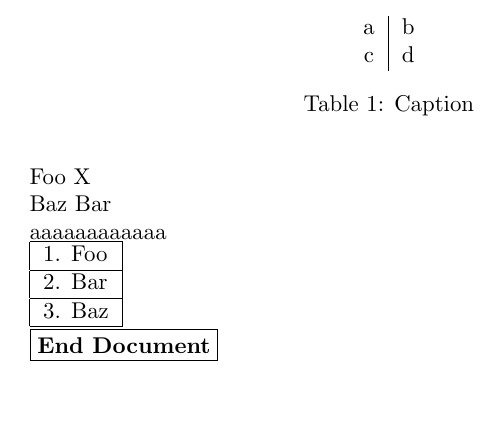
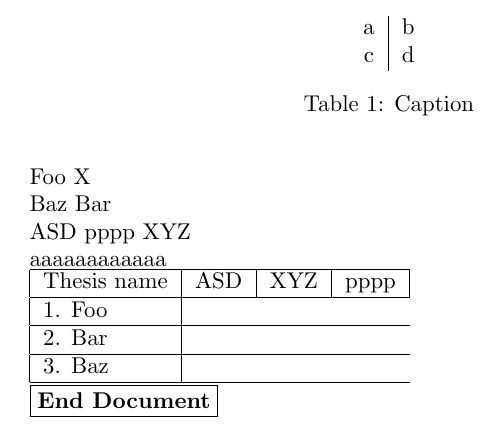
Before and after one commit to whisperity/ThesesVSPublications, a LaTeX document (thesesvspublications.tex, which reads thesesvspublications.sty): part of the page, cut so that both start at the same text, the shorter picture padded with empty space. Compiled offline with pdfLaTeX.

Commit message:
Add the ability to define publications, too

```diff
--- a/thesesvspublications.sty
+++ b/thesesvspublications.sty
@@ -1,6 +1,7 @@
 \NeedsTeXFormat{LaTeX2e}
-\ProvidesPackage{thesesvspublications}[2020/10/23 Theses vs. Publications table generator]
+\ProvidesPackage{thesesvspublications}[2020/10/23 v0.1 Theses vs. Publications table generator]
 \RequirePackage{etoolbox}
+\RequirePackage{forloop}
 \RequirePackage{xparse}
 
 \ExplSyntaxOn
@@ -14,8 +15,10 @@
  }
 \ExplSyntaxOff
 
-%% Internal counter that is used for various iteration purposes.
-\newcounter{tvp@Cursor}
+%% Internal cursors that are used for various iteration purposes.
+\newcounter{tvp@CursorA}
+\newcounter{tvp@CursorB}
+\newcounter{tvp@CursorC}
 
 %% The total number of theses defined.
 \newcounter{tvp@ThesisCount}
@@ -41,19 +44,19 @@
 %% Retrieve the thesis summary for the <index>th thesis.
 \newcommand{\tvp@ThesisText}[1]{\csname tvp@ThesisTexts@#1\endcsname}
 
-%% Internal command which sets the counter tvp@Cursor to the index of the
+%% Internal command which sets the counter tvp@CursorA to the index of the
 %% thesis with the given <key>.
 \newcommand\tvp@FindThesisIndex[1]{%
     \renewcommand*{\do}[1]{%
         \ifstrequal{##1}{#1}%
             {\listbreak}%
-            {\stepcounter{tvp@Cursor}}%
+            {\stepcounter{tvp@CursorA}}%
     }%
-    \setcounter{tvp@Cursor}{0}%
+    \setcounter{tvp@CursorA}{0}%
     \dolistcsloop{tvp@Theses}%
-    \stepcounter{tvp@Cursor}%
+    \stepcounter{tvp@CursorA}%
     %
-    \ifnumgreater{\value{tvp@Cursor}}{\value{tvp@ThesisCount}}{%
+    \ifnumgreater{\value{tvp@CursorA}}{\value{tvp@ThesisCount}}{%
         \PackageError{thesesvspublications}{Requested information about thesis '#1' but it doesn't exist}{%
             Check that functions such as \detokenize{\thesistitle} are not given undefined thesis keys!}%
     }%
@@ -62,39 +65,106 @@
 %% Retrieve the title for the thesis defined as <key>.
 \newcommand{\thesistitle}[1]{%
     \tvp@FindThesisIndex{#1}%
-    \tvp@ThesisTitle{\thetvp@Cursor}%
+    \tvp@ThesisTitle{\thetvp@CursorA}%
 }
 
 %% Retrieve the thesis summary for the thesis defined as <key>.
 \newcommand{\thesissummary}[1]{%
     \tvp@FindThesisIndex{#1}%
-    \tvp@ThesisText{\thetvp@Cursor}%
+    \tvp@ThesisText{\thetvp@CursorA}%
 }
 
+
+%% The total number of publications defined.
+\newcounter{tvp@PublicationCount}
+
+%% Returns the number of publications that are defined.
+\newcommand{\numpublications}{\the\value{tvp@ThesisCnt}}
+
+%% \definethesis{<key>}{<text>}
+%% defines the given publication text body with the given key.
+\newcommand{\definepublication}[2]{%
+    \stepcounter{tvp@PublicationCount}%
+    %
+    \listcsgadd{tvp@Publications}{#1}%
+    \expandafter\def\csname tvp@Publications@\thetvp@PublicationCount\endcsname{#1}%
+    \expandafter\def\csname tvp@PublicationTexts@\thetvp@PublicationCount\endcsname{#2}%
+}
+
+%% Retrieve the name for the <index>th publication.
+\newcommand{\tvp@PublicationName}[1]{\csname tvp@Publications@#1\endcsname}
+%% Retrieve the title for the <index>th publication.
+\newcommand{\tvp@PublicationText}[1]{\csname tvp@PublicationTexts@#1\endcsname}
+
+%% Internal command which sets the counter tvp@CursorB to the index of the
+%% publication with the given <key>.
+\newcommand\tvp@FindPublicationIndex[1]{%
+    \renewcommand*{\do}[1]{%
+        \ifstrequal{##1}{#1}%
+            {\listbreak}%
+            {\stepcounter{tvp@CursorB}}%
+    }%
+    \setcounter{tvp@CursorB}{0}%
+    \dolistcsloop{tvp@Publications}%
+    \stepcounter{tvp@CursorB}%
+    %
+    \ifnumgreater{\value{tvp@CursorB}}{\value{tvp@PublicationCount}}{%
+        \PackageError{thesesvspublications}{Requested information about publication '#1' but it doesn't exist}{%
+            Check that functions such as \detokenize{\publication} are not given undefined publication keys!}%
+    }%
+}
+
+%% Retrieve the text for the publication defined as <key>.
+\newcommand{\publication}[1]{%
+    \tvp@FindPublicationIndex{#1}%
+    \tvp@PublicationText{\thetvp@CursorB}%
+}
+
+%% Renders the heading of the table.
+\newcommand{\tvp@RenderHeading}{%
+    % This is ugly as hell, that we have to increment and decrement this counter,
+    % but \dolistcsloop{} doesn't seem to work with printing the publications'
+    % text with & in it...
+    %
+    \setcounter{tvp@CursorB}{\value{tvp@PublicationCount}}%
+    \stepcounter{tvp@CursorB}%
+    %
+    Thesis name%
+    \forloop{tvp@CursorC}{1}{\value{tvp@CursorC} < \value{tvp@CursorB}}{%
+        & \tvp@PublicationText{\thetvp@CursorC}%
+    }%
+}
+
+%% Internal toggle that specifies whether the current row of \ThesesVSPublications
+%% should be highlighted or not.
 \newtoggle{tvp@IsCurrentRowHighlighted}
 
 %% tvp@RenderRow{<key>}
 %% Renders the row for the thesis defined as <key>.
 \newcommand{\tvp@RenderRow}[1]{%
     \tvp@FindThesisIndex{#1}%
-    \thetvp@Cursor. \thesistitle{#1} %
-        \\
+    \thetvp@CursorA. \thesistitle{#1} %
+
+        % TODO: The blips for the publications.
 }
+
+\newcommand{\tvp@RowRenderHELPER}[1]{} % Dummy.
 
 %% Typesets the Theses vs. Publications table.
 %% The argument of <current-thesis> will highlight the row of the given thesis, if given.
 \newcommand{\ThesesVSPublications}[1][0]{%
-    \renewcommand*{\do}[1]{%
-        \tvp@RenderRow{##1}
+    \renewcommand{\tvp@RowRenderHELPER}[1]{%
+        \tvp@RenderRow{##1} \\
+        \hline%
+    }%
+    \begin{tabular}{|l|%
+        \egreg@Repeat[|]{\expandafter\thetvp@PublicationCount}{c}%
+        |%
+    }
         \hline
-    }
-    %
-    %\egreg@Repeat[:]{\expandafter\thetvp@ThesisCount}{x}
-    %\egreg@Repeat[&]{\the\value{tvp@ThesisCount}{x}
-    \begin{tabular}{|l|}%|\egreg@Repeat[|]{\expandafter\value{tvp@ThesisCount}}{c}}
+        \tvp@RenderHeading \\
         \hline
-        \dolistcsloop{tvp@Theses}%
-    %    a \egreg@Repeat[&]{\the\value{tvp@ThesisCount}{x}
+        \forlistcsloop{\tvp@RowRenderHELPER}{tvp@Theses}%
     \end{tabular}%
 }
 
--- a/thesesvspublications.tex
+++ b/thesesvspublications.tex
@@ -7,6 +7,10 @@
 \definethesis{tbar}{Bar}{Y}
 \definethesis{tbaz}{Baz}{Z}
 
+\definepublication{pasd}{ASD}
+\definepublication{pxyz}{XYZ}
+\definepublication{pppp}{pppp}
+
 %\TheTheses
 
 \thesistitle{tfoo}
@@ -15,6 +19,11 @@
 \thesistitle{tbaz}
 \thesistitle{tbar}
 %\thesistitle{xxxx}
+
+\publication{pasd}
+\publication{pppp}
+\publication{pxyz}
+
 
 aaaaaaaaaaaa
 
```
